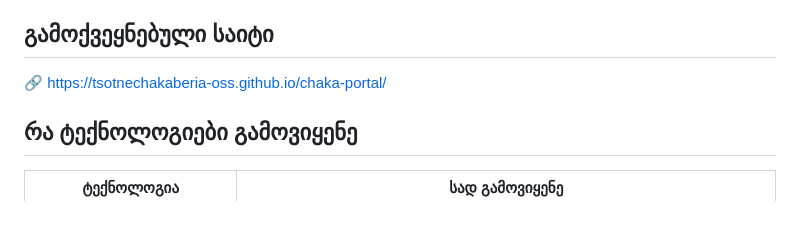
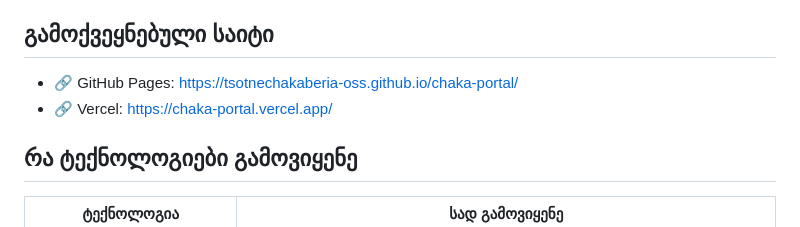
Before and after one commit to tsotnechakaberia-oss/chaka-portal, a Markdown page: README.md, the part around the change. GitHub-like rendering.

Commit message:
Add Vercel link to README

```diff
--- a/README.md
+++ b/README.md
@@ -9,7 +9,8 @@
 
 ## გამოქვეყნებული საიტი
 
-🔗 https://tsotnechakaberia-oss.github.io/chaka-portal/
+- 🔗 GitHub Pages: https://tsotnechakaberia-oss.github.io/chaka-portal/
+- 🔗 Vercel: https://chaka-portal.vercel.app/
 
 ## რა ტექნოლოგიები გამოვიყენე
 
```
